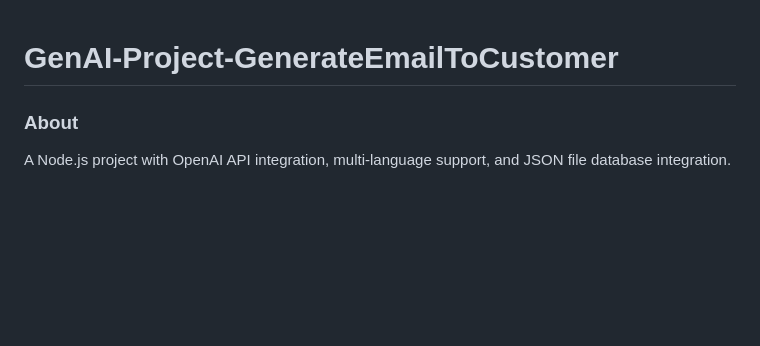
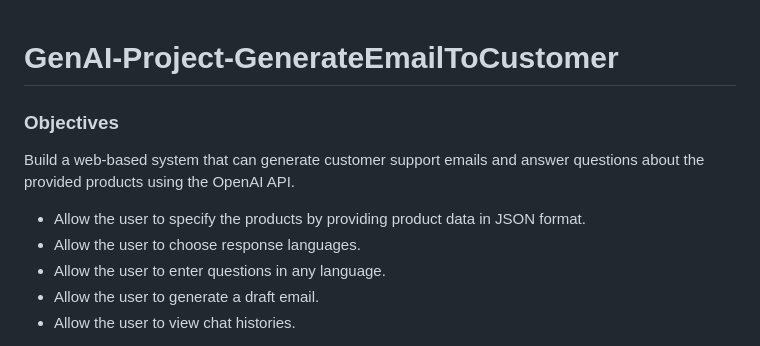
Before and after one commit to elly-zhu/GenAI-Project-GenerateEmailToCustomer, a Markdown page: README.md, the part around the change printed below. GitHub-like rendering; blank space fills up the shorter version.

```diff
--- a/README.md
+++ b/README.md
@@ -1,6 +1,11 @@
 # GenAI-Project-GenerateEmailToCustomer
 
+### Objectives
+Build a web-based system that can generate customer support emails and answer questions about the provided products using the OpenAI API.
 
-### About
-A Node.js project with OpenAI API integration, multi-language support, and JSON file database integration.
+ - Allow the user to specify the products by providing product data in JSON format.
+ - Allow the user to choose response languages.
+ - Allow the user to enter questions in any language.
+ - Allow the user to generate a draft email.
+ - Allow the user to view chat histories.
 
```
Also changed, not shown: other parts of README.md (+4 -1 lines).
